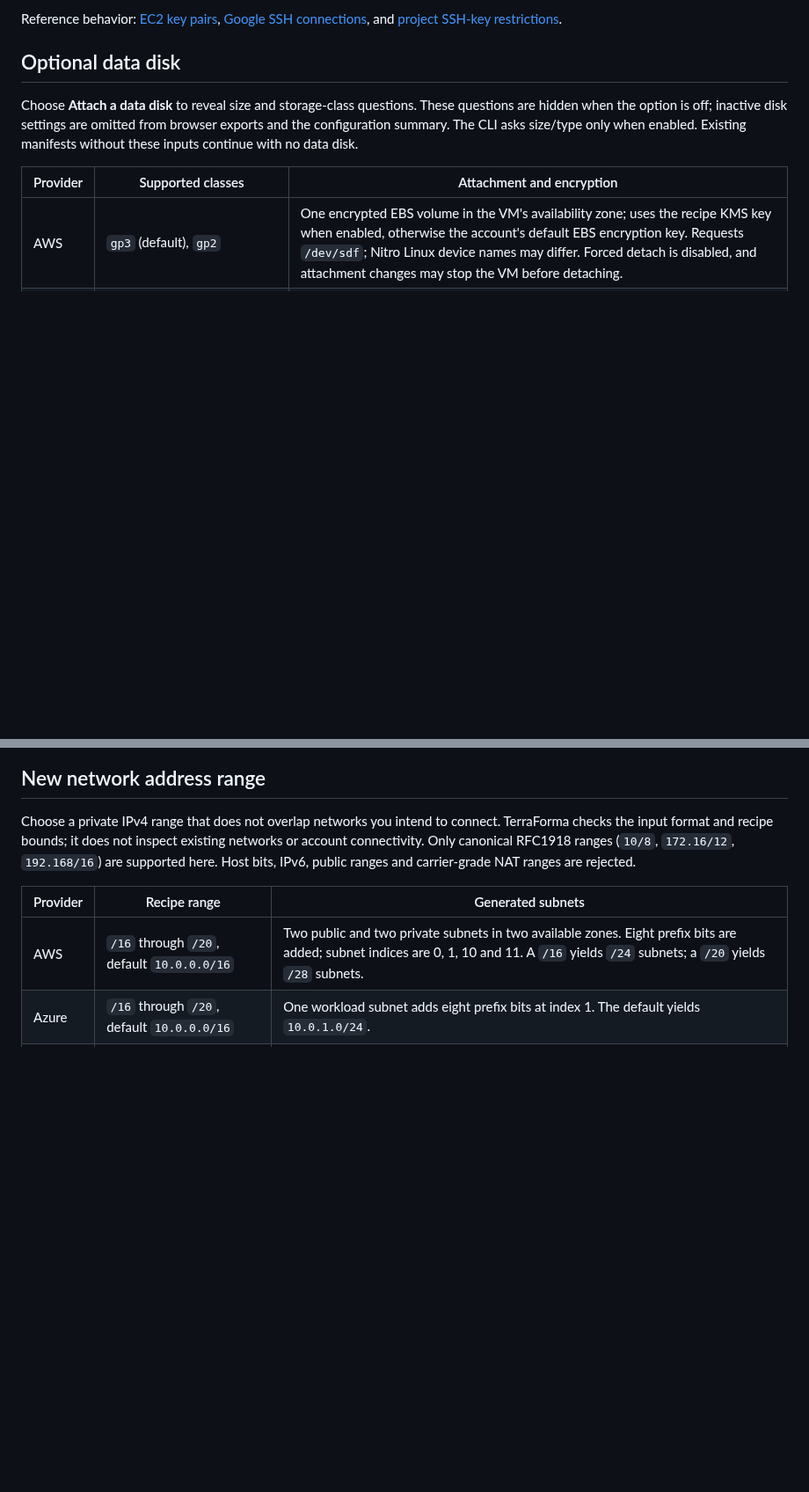
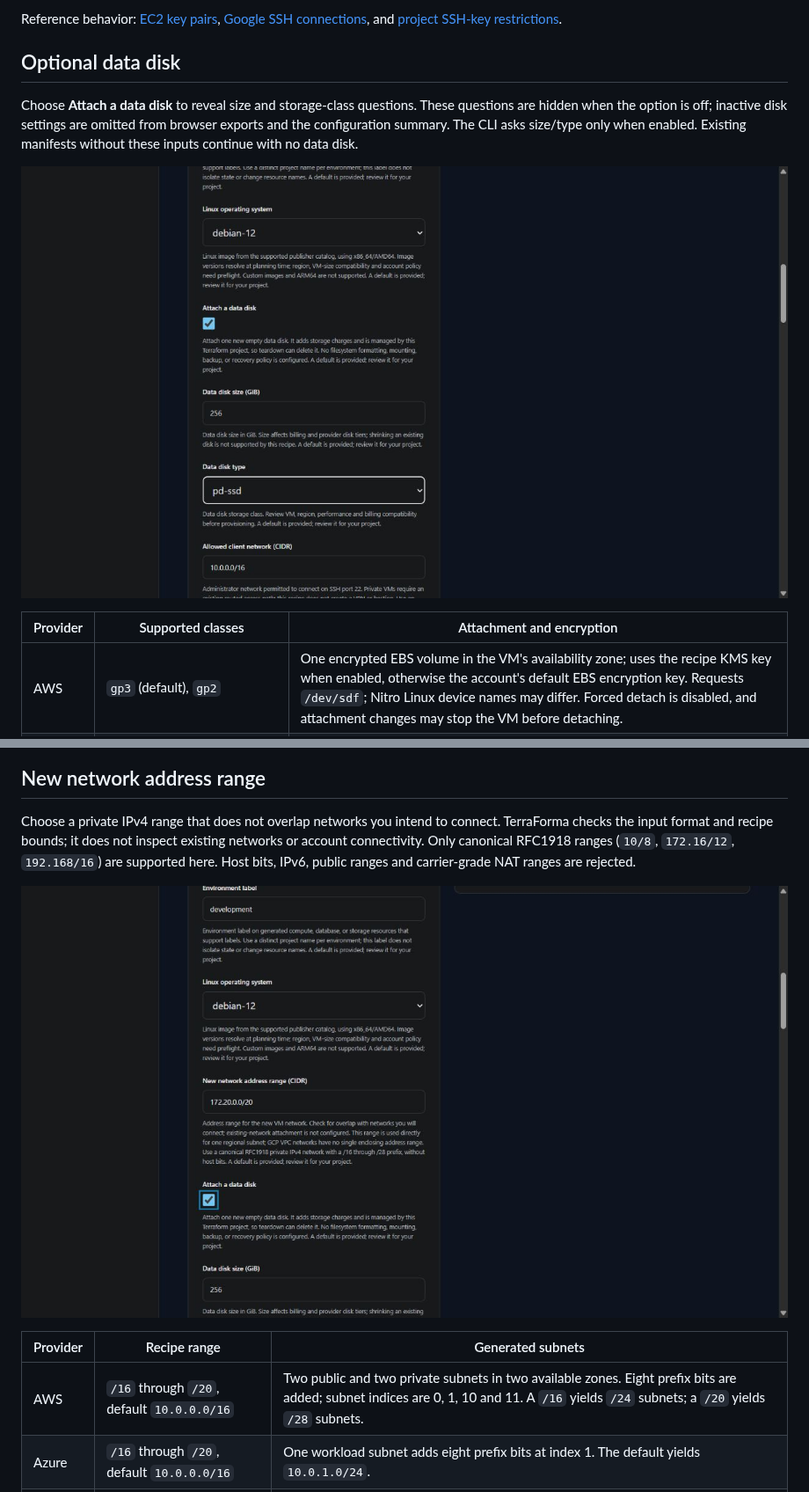
Before and after one commit to chriswayneh/TerraForma-IaC, a Markdown page: docs/LINUX_VM.md, 2 parts joined by grey strips. Shown at 88% size. GitHub-like rendering; pictures changed too: docs/images/linux-vm-data-disk.png (added), docs/images/linux-vm-network.png (added); blank space fills up the shorter version.

Commit message:
Show VM storage and network questionnaire screenshots

```diff
--- a/docs/LINUX_VM.md
+++ b/docs/LINUX_VM.md
@@ -44,6 +44,8 @@ Reference behavior: [EC2 key pairs](https://docs.aws.amazon.com/AWSEC2/latest/Us
 
 Choose **Attach a data disk** to reveal size and storage-class questions. These questions are hidden when the option is off; inactive disk settings are omitted from browser exports and the configuration summary. The CLI asks size/type only when enabled. Existing manifests without these inputs continue with no data disk.
 
+![Choosing an optional data disk and its storage class](images/linux-vm-data-disk.png)
+
 | Provider | Supported classes | Attachment and encryption |
 | --- | --- | --- |
 | AWS | `gp3` (default), `gp2` | One encrypted EBS volume in the VM's availability zone; uses the recipe KMS key when enabled, otherwise the account's default EBS encryption key. Requests `/dev/sdf`; Nitro Linux device names may differ. Forced detach is disabled, and attachment changes may stop the VM before detaching. |
@@ -60,6 +62,8 @@ Provider references: [EBS volumes](https://registry.terraform.io/providers/hashi
 
 Choose a private IPv4 range that does not overlap networks you intend to connect. TerraForma checks the input format and recipe bounds; it does not inspect existing networks or account connectivity. Only canonical RFC1918 ranges (`10/8`, `172.16/12`, `192.168/16`) are supported here. Host bits, IPv6, public ranges and carrier-grade NAT ranges are rejected.
 
+![Configuring the new private network range](images/linux-vm-network.png)
+
 | Provider | Recipe range | Generated subnets |
 | --- | --- | --- |
 | AWS | `/16` through `/20`, default `10.0.0.0/16` | Two public and two private subnets in two available zones. Eight prefix bits are added; subnet indices are 0, 1, 10 and 11. A `/16` yields `/24` subnets; a `/20` yields `/28` subnets. |
```
